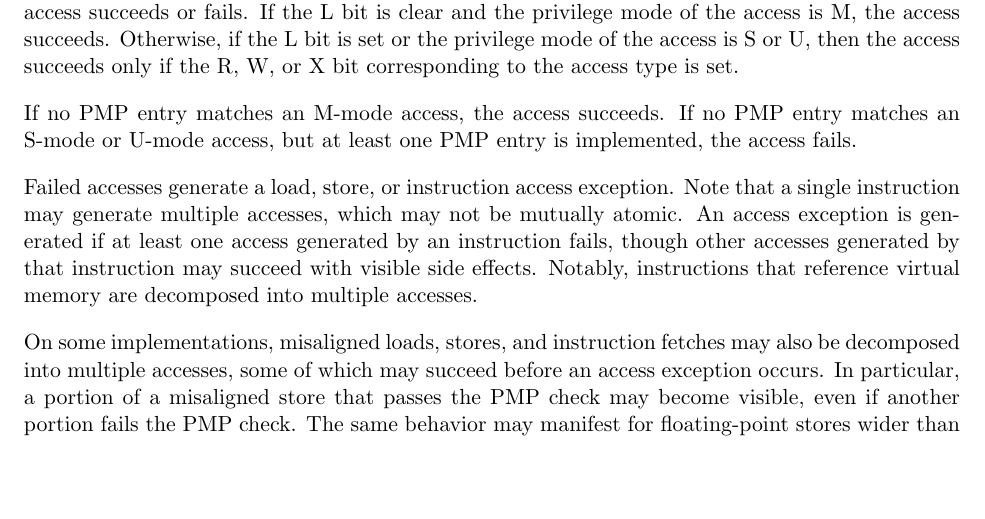
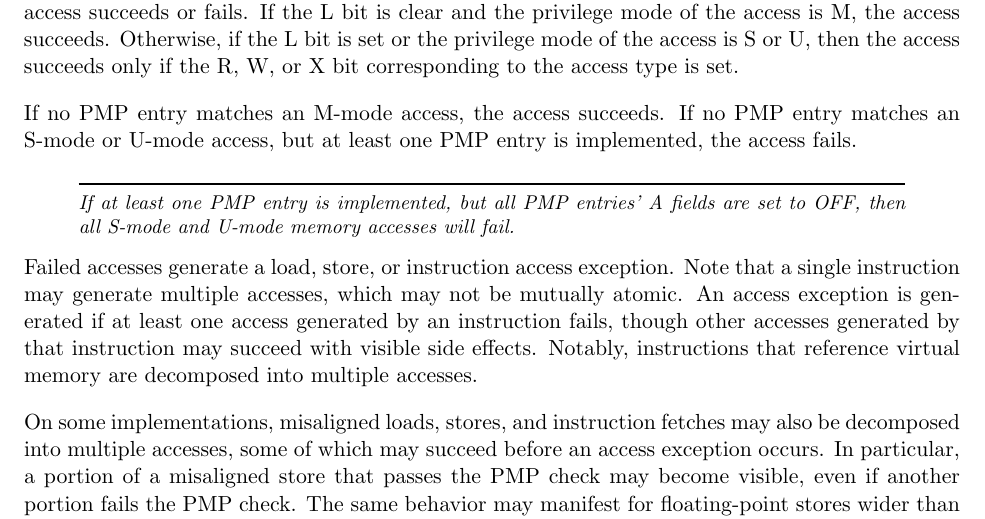
Before and after one commit to riscv/riscv-isa-manual, a LaTeX thesis (src/riscv-privileged.tex, which reads src/machine.tex): part of page 64 of 105 before the commit and part of page 64 of 107 after it, cut so that both start at the same text, the shorter picture padded with empty space. Compiled offline with pdfLaTeX.

Commit message:
Clarify that, if all PMPs are OFF, all S/U accesses fail
Closes #399

```diff
--- a/src/machine.tex
+++ b/src/machine.tex
@@ -3268,6 +3268,11 @@ If no PMP entry matches an M-mode access, the access succeeds.  If no PMP
 entry matches an S-mode or U-mode access, but at least one PMP entry is
 implemented, the access fails.
 
+\begin{commentary}
+If at least one PMP entry is implemented, but all PMP entries' A fields are
+set to OFF, then all S-mode and U-mode memory accesses will fail.
+\end{commentary}
+
 Failed accesses generate a load, store, or instruction access exception.  Note
 that a single instruction may generate multiple accesses, which may not be
 mutually atomic.  An access exception is generated if at least one access
```
